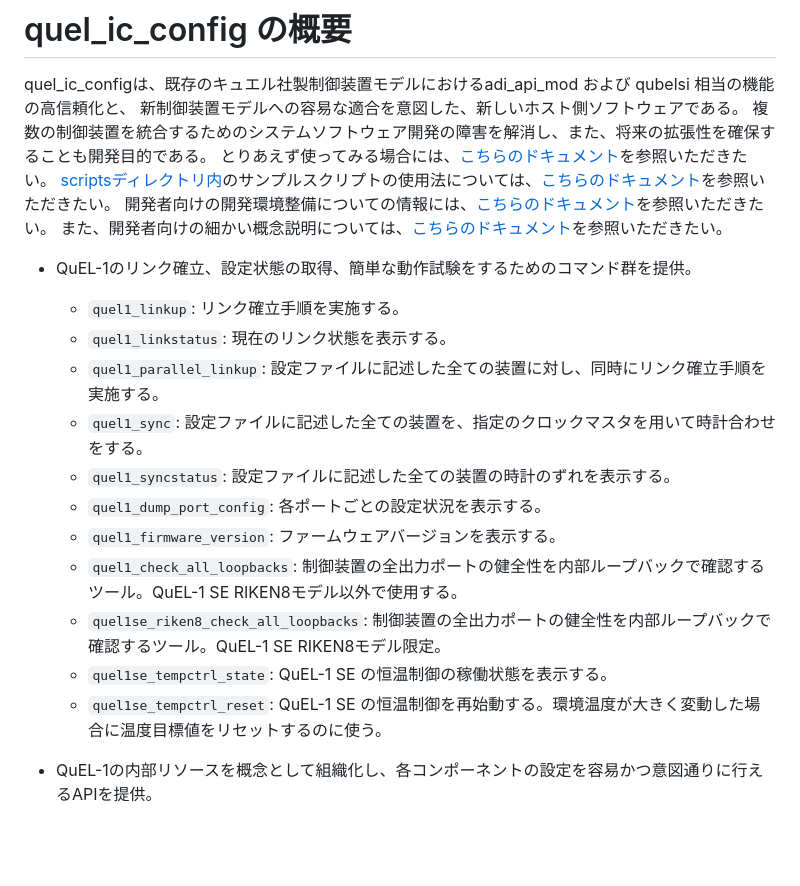
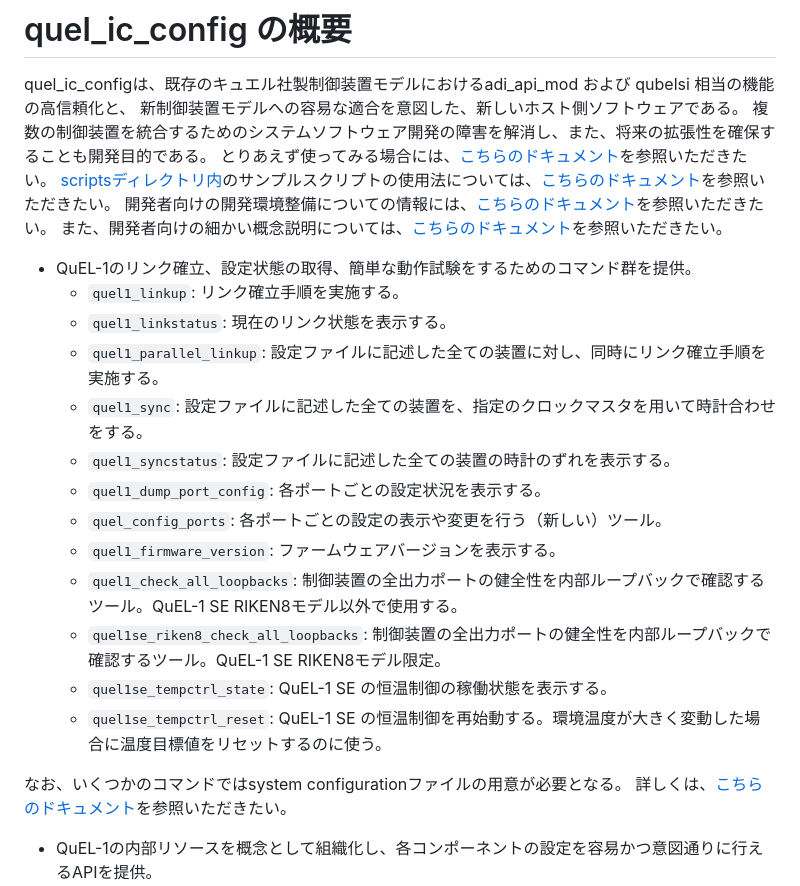
Before and after one commit to quel-inc/quelware, a Markdown page: quel_ic_config/docs/GETTING_STARTED.md, the part around the change printed below. Rendered like a GitHub page; blank space fills up the shorter version.

Commit message:
ic_config: update docs

```diff
--- a/quel_ic_config/docs/GETTING_STARTED.md
+++ b/quel_ic_config/docs/GETTING_STARTED.md
@@ -15,11 +15,15 @@ quel_ic_configは、既存のキュエル社製制御装置モデルにおける
     - `quel1_sync`: 設定ファイルに記述した全ての装置を、指定のクロックマスタを用いて時計合わせをする。
     - `quel1_syncstatus`: 設定ファイルに記述した全ての装置の時計のずれを表示する。
     - `quel1_dump_port_config`:  各ポートごとの設定状況を表示する。
+    - `quel_config_ports`:  各ポートごとの設定の表示や変更を行う（新しい）ツール。
     - `quel1_firmware_version`: ファームウェアバージョンを表示する。
     - `quel1_check_all_loopbacks`: 制御装置の全出力ポートの健全性を内部ループバックで確認するツール。QuEL-1 SE RIKEN8モデル以外で使用する。
     - `quel1se_riken8_check_all_loopbacks`: 制御装置の全出力ポートの健全性を内部ループバックで確認するツール。QuEL-1 SE RIKEN8モデル限定。
     - `quel1se_tempctrl_state`: QuEL-1 SE の恒温制御の稼働状態を表示する。
     - `quel1se_tempctrl_reset`: QuEL-1 SE の恒温制御を再始動する。環境温度が大きく変動した場合に温度目標値をリセットするのに使う。
+
+なお、いくつかのコマンドではsystem configurationファイルの用意が必要となる。
+詳しくは、[こちらのドキュメント](./SYSTEM_CONFIGURATION.md)を参照いただきたい。
 
 - QuEL-1の内部リソースを概念として組織化し、各コンポーネントの設定を容易かつ意図通りに行えるAPIを提供。
     - 次に示す階層構造にしたがって整理されており、全てのキュエル社製の制御装置を同じように扱うことができる。
```
Also changed, not shown: other parts of quel_ic_config/docs/GETTING_STARTED.md (+4 -4 lines).
